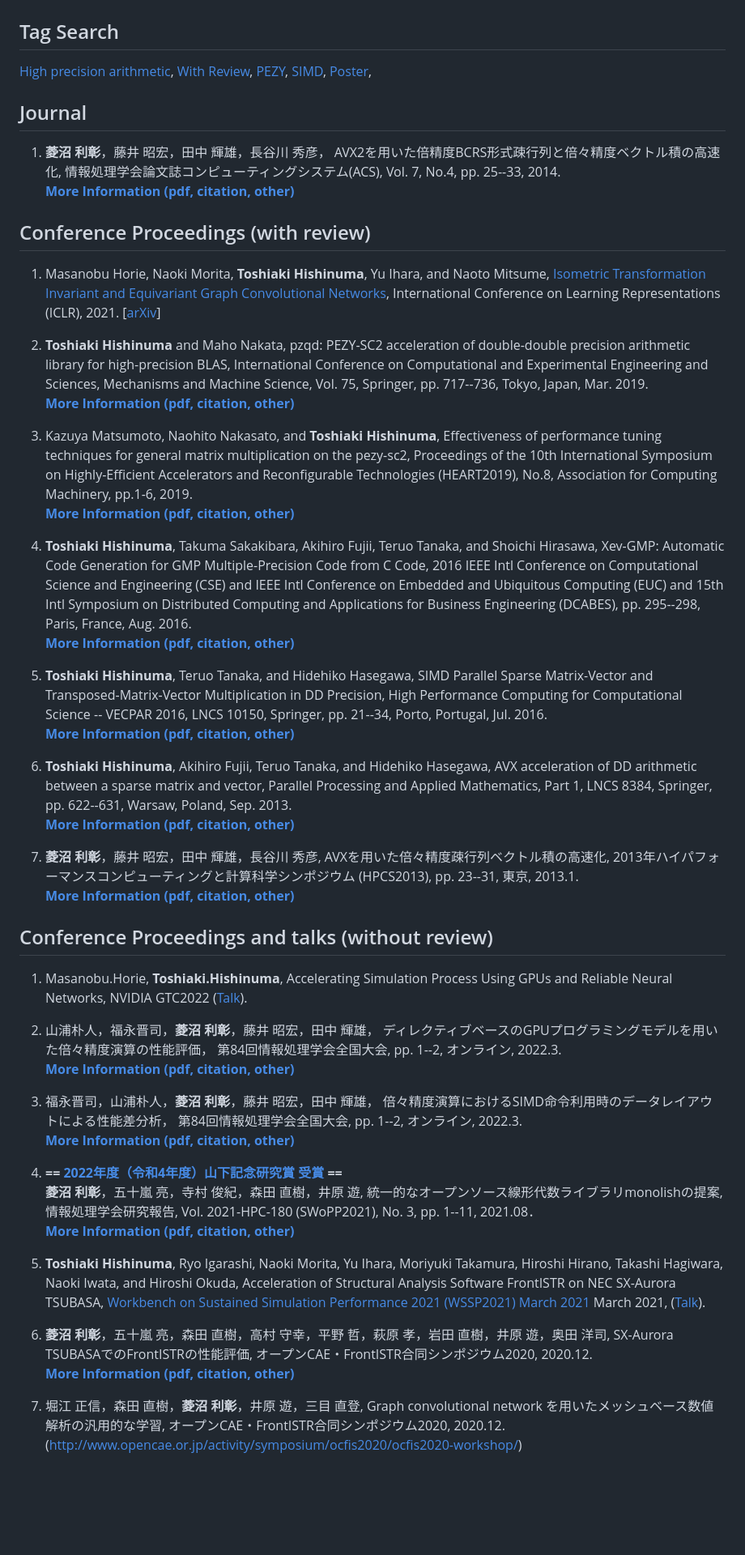
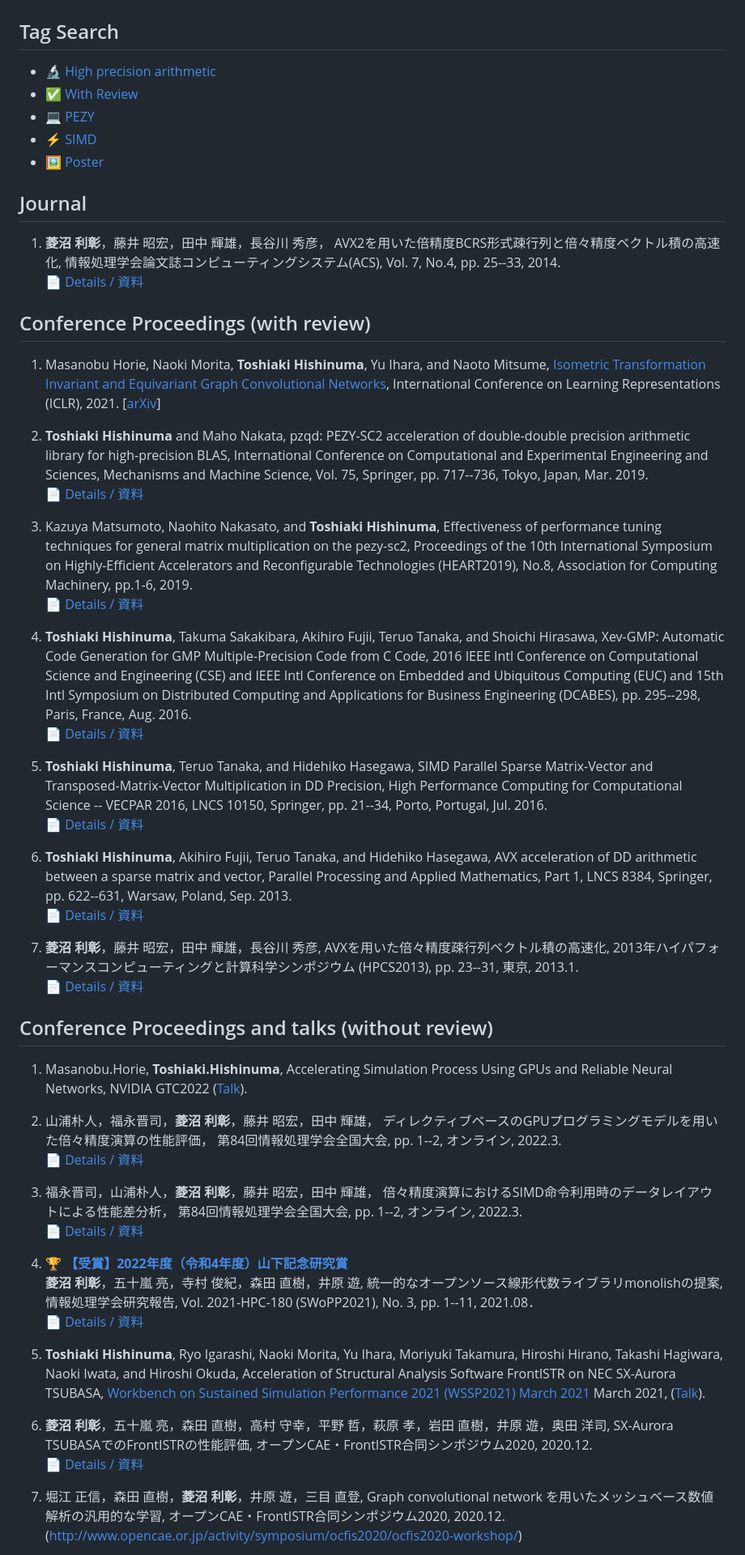
Before and after one commit to t-hishinuma/t-hishinuma.github.io, a Markdown page: content/papers/list.md, the part around one of its changes. Shown at 81% size. Rendered like a GitHub page; blank space fills up the shorter version.

Commit message:
content: restructure papers list, add TOC, and improve formatting

```diff
--- a/content/papers/list.md
+++ b/content/papers/list.md
@@ -24,17 +36,17 @@ mathjax: true
 # Before 2023
 
 ## Tag Search
-[High precision arithmetic](/tags/multi-precision),
-[With Review](/tags/with_review),
-[PEZY](/tags/pezy),
-[SIMD](/tags/simd),
-[Poster](/tags/poster),
+* 🔬 [High precision arithmetic](/tags/multi-precision)
+* ✅ [With Review](/tags/with_review)
+* 💻 [PEZY](/tags/pezy)
+* ⚡ [SIMD](/tags/simd)
+* 🖼️ [Poster](/tags/poster)
 
 ## Journal
 1. **菱沼 利彰**，藤井 昭宏，田中 輝雄，長谷川 秀彦，
 AVX2を用いた倍精度BCRS形式疎行列と倍々精度ベクトル積の高速化,
 情報処理学会論文誌コンピューティングシステム(ACS), Vol. 7, No.4, pp. 25--33, 2014.\
-[**More Information (pdf, citation, other)**](/papers/with_review/acs48/)
+[📄 Details / 資料](/papers/with_review/acs48/)
 
 ## Conference Proceedings (with review)
 1. Masanobu Horie, Naoki Morita, **Toshiaki Hishinuma**, Yu Ihara, and Naoto Mitsume,
@@ -45,12 +57,12 @@ International Conference on Learning Representations (ICLR), 2021. \[[arXiv](htt
 pzqd: PEZY-SC2 acceleration of double-double precision arithmetic library for high-precision BLAS,
 International Conference on Computational and Experimental Engineering and Sciences,
 Mechanisms and Machine Science, Vol. 75, Springer, pp. 717--736, Tokyo, Japan, Mar. 2019.\
-[**More Information (pdf, citation, other)**](/papers/with_review/icces2019)
+[📄 Details / 資料](/papers/with_review/icces2019)
 
 1. Kazuya Matsumoto, Naohito Nakasato, and **Toshiaki Hishinuma**,
 Effectiveness of performance tuning techniques for general matrix multiplication on the pezy-sc2,
 Proceedings of the 10th International Symposium on Highly-Efficient Accelerators and Reconfigurable Technologies (HEART2019), No.8, Association for Computing Machinery, pp.1-6, 2019.\
-[**More Information (pdf, citation, other)**](/papers/with_review/heart2019)
+[📄 Details / 資料](/papers/with_review/heart2019)
 
 1. **Toshiaki Hishinuma**, Takuma Sakakibara, Akihiro Fujii, Teruo Tanaka, and Shoichi Hirasawa,
 Xev-GMP: Automatic Code Generation for GMP Multiple-Precision Code from C Code,
@@ -58,25 +70,25 @@ Xev-GMP: Automatic Code Generation for GMP Multiple-Precision Code from C Code,
 IEEE Intl Conference on Embedded and Ubiquitous Computing (EUC) and
 15th Intl Symposium on Distributed Computing and Applications for Business Engineering (DCABES),
 pp. 295--298, Paris, France, Aug. 2016.\
-[**More Information (pdf, citation, other)**](/papers/with_review/cse2016)
+[📄 Details / 資料](/papers/with_review/cse2016)
 
 1. **Toshiaki Hishinuma**, Teruo Tanaka, and Hidehiko Hasegawa,
 SIMD Parallel Sparse Matrix-Vector and Transposed-Matrix-Vector Multiplication in DD Precision,
 High Performance Computing for Computational Science -- VECPAR 2016,
 LNCS 10150, Springer, pp. 21--34, Porto, Portugal, Jul. 2016. \
-[**More Information (pdf, citation, other)**](/papers/with_review/vecpar2016)
+[📄 Details / 資料](/papers/with_review/vecpar2016)
 
 1. **Toshiaki Hishinuma**, Akihiro Fujii, Teruo Tanaka, and Hidehiko Hasegawa,
 AVX acceleration of DD arithmetic between a sparse matrix and vector,
 Parallel Processing and Applied Mathematics, Part 1,
 LNCS 8384, Springer, pp. 622--631, Warsaw, Poland, Sep. 2013. \
-[**More Information (pdf, citation, other)**](/papers/with_review/ppam2013)
+[📄 Details / 資料](/papers/with_review/ppam2013)
 
 1. **菱沼 利彰**，藤井 昭宏，田中 輝雄，長谷川 秀彦,
 AVXを用いた倍々精度疎行列ベクトル積の高速化,
 2013年ハイパフォーマンスコンピューティングと計算科学シンポジウム (HPCS2013),
 pp. 23--31, 東京, 2013.1. \
-[**More Information (pdf, citation, other)**](/papers/with_review/hpcs2013)
+[📄 Details / 資料](/papers/with_review/hpcs2013)
 
 ## Conference Proceedings and talks (without review)
 1. Masanobu.Horie, **Toshiaki.Hishinuma**, Accelerating Simulation Process Using GPUs and Reliable Neural Networks,
@@ -85,18 +97,18 @@ NVIDIA GTC2022 ([Talk](https://www.nvidia.com/gtc/session-catalog/#/session/1642
 1. 山浦朴人，福永晋司，**菱沼 利彰**，藤井 昭宏，田中 輝雄，
 ディレクティブベースのGPUプログラミングモデルを用いた倍々精度演算の性能評価，
 第84回情報処理学会全国大会, pp. 1--2, オンライン, 2022.3.\
-[**More Information (pdf, citation, other)**](/papers/wo_review/ipsj_yamaura)
+[📄 Details / 資料](/papers/wo_review/ipsj_yamaura)
 
 1. 福永晋司，山浦朴人，**菱沼 利彰**，藤井 昭宏，田中 輝雄，
 倍々精度演算におけるSIMD命令利用時のデータレイアウトによる性能差分析，
 第84回情報処理学会全国大会, pp. 1--2, オンライン, 2022.3.\
-[**More Information (pdf, citation, other)**](/papers/wo_review/ipsj_fukunaga)
+[📄 Details / 資料](/papers/wo_review/ipsj_fukunaga)
 
-1. **== [2022年度（令和4年度）山下記念研究賞 受賞](https://www.ipsj.or.jp/award/yamashita2022.html) ==** \
+1. 🏆 **[【受賞】2022年度（令和4年度）山下記念研究賞](https://www.ipsj.or.jp/award/yamashita2022.html)** \
 **菱沼 利彰**，五十嵐 亮，寺村 俊紀，森田 直樹，井原 遊,
 統一的なオープンソース線形代数ライブラリmonolishの提案,
 情報処理学会研究報告, Vol. 2021-HPC-180 (SWoPP2021), No. 3, pp. 1--11, 2021.08．\
-[**More Information (pdf, citation, other)**](/papers/wo_review/hpc180/)
+[📄 Details / 資料](/papers/wo_review/hpc180/)
 
 1. **Toshiaki Hishinuma**, Ryo Igarashi, Naoki Morita, Yu Ihara, Moriyuki Takamura, Hiroshi Hirano, Takashi Hagiwara, Naoki Iwata, and Hiroshi Okuda,
 Acceleration of Structural Analysis Software FrontISTR on NEC SX-Aurora TSUBASA,
@@ -105,7 +117,7 @@ March 2021, ([Talk](https://fs.hlrs.de/projects/teraflop/31stWorkshop_talks/WSSP
 
 1. **菱沼 利彰**，五十嵐 亮，森田 直樹，高村 守幸，平野 哲，萩原 孝，岩田 直樹，井原 遊，奥田 洋司,
 SX-Aurora TSUBASAでのFrontISTRの性能評価, オープンCAE・FrontISTR合同シンポジウム2020, 2020.12. \
-[**More Information (pdf, citation, other)**](/papers/wo_review/opencae2020/)
+[📄 Details / 資料](/papers/wo_review/opencae2020/)
 
 1. 堀江 正信，森田 直樹，**菱沼 利彰**，井原 遊，三目 直登,
 Graph convolutional network を用いたメッシュベース数値解析の汎用的な学習, オープンCAE・FrontISTR合同シンポジウム2020, 2020.12.
```
Also changed, not shown: other parts of content/papers/list.md (+43 -31 lines).
